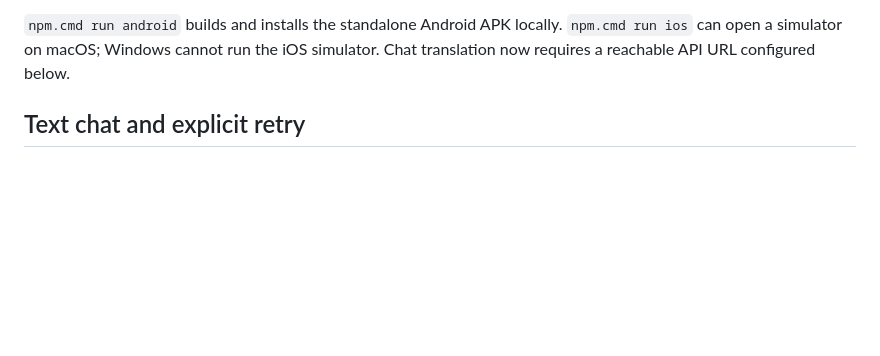
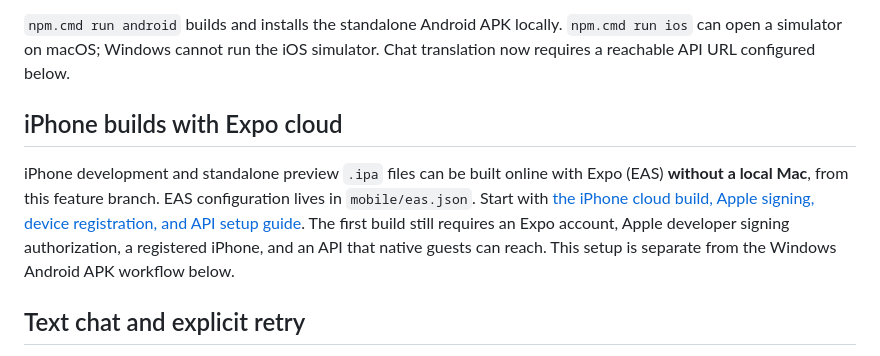
Before and after one commit to merlinvaldez/stringphone, a Markdown page: mobile/README.md, the part around the change. Rendered like a GitHub page; blank space fills up the shorter version.

Commit message:
docs(mobile): link iPhone EAS cloud build setup from README

```diff
--- a/mobile/README.md
+++ b/mobile/README.md
@@ -23,6 +23,10 @@ npm.cmd run dev
 The mobile package installs independently; root postinstall/build still target the website. For quick UI prototyping, Expo Go compatible with SDK 57 can load the app from Metro. Native modules such as WebRTC require a custom build. The standard Android install below is a standalone local release APK.
 
 `npm.cmd run android` builds and installs the standalone Android APK locally. `npm.cmd run ios` can open a simulator on macOS; Windows cannot run the iOS simulator. Chat translation now requires a reachable API URL configured below.
+
+## iPhone builds with Expo cloud
+
+iPhone development and standalone preview `.ipa` files can be built online with Expo (EAS) **without a local Mac**, from this feature branch. EAS configuration lives in `mobile/eas.json`. Start with [the iPhone cloud build, Apple signing, device registration, and API setup guide](docs/ios-eas-build.md). The first build still requires an Expo account, Apple developer signing authorization, a registered iPhone, and an API that native guests can reach. This setup is separate from the Windows Android APK workflow below.
 
 ## Text chat and explicit retry
 
```
